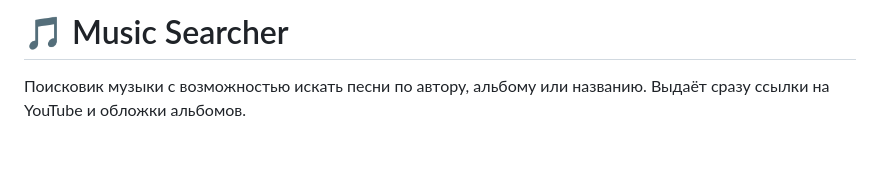
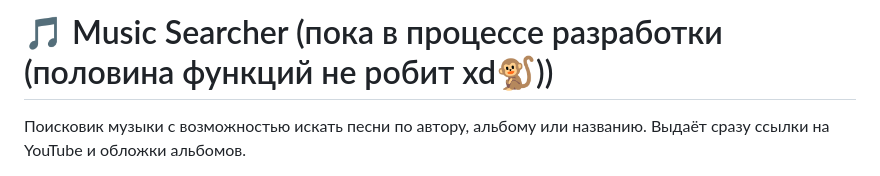
Before and after one commit to IoanGrozniy228/SQLite.Music.Searcher-JavaScript-pet-project, a Markdown page: README.md, the part around the change. Drawn GitHub-style; blank space fills up the shorter version.

```diff
--- a/README.md
+++ b/README.md
@@ -1,4 +1,4 @@
-# 🎵 Music Searcher
+# 🎵 Music Searcher (пока в процессе разработки (половина функций не робит xd🐒))
 
 Поисковик музыки с возможностью искать песни по автору, альбому или названию. Выдаёт сразу ссылки на YouTube и обложки альбомов.
 
```
